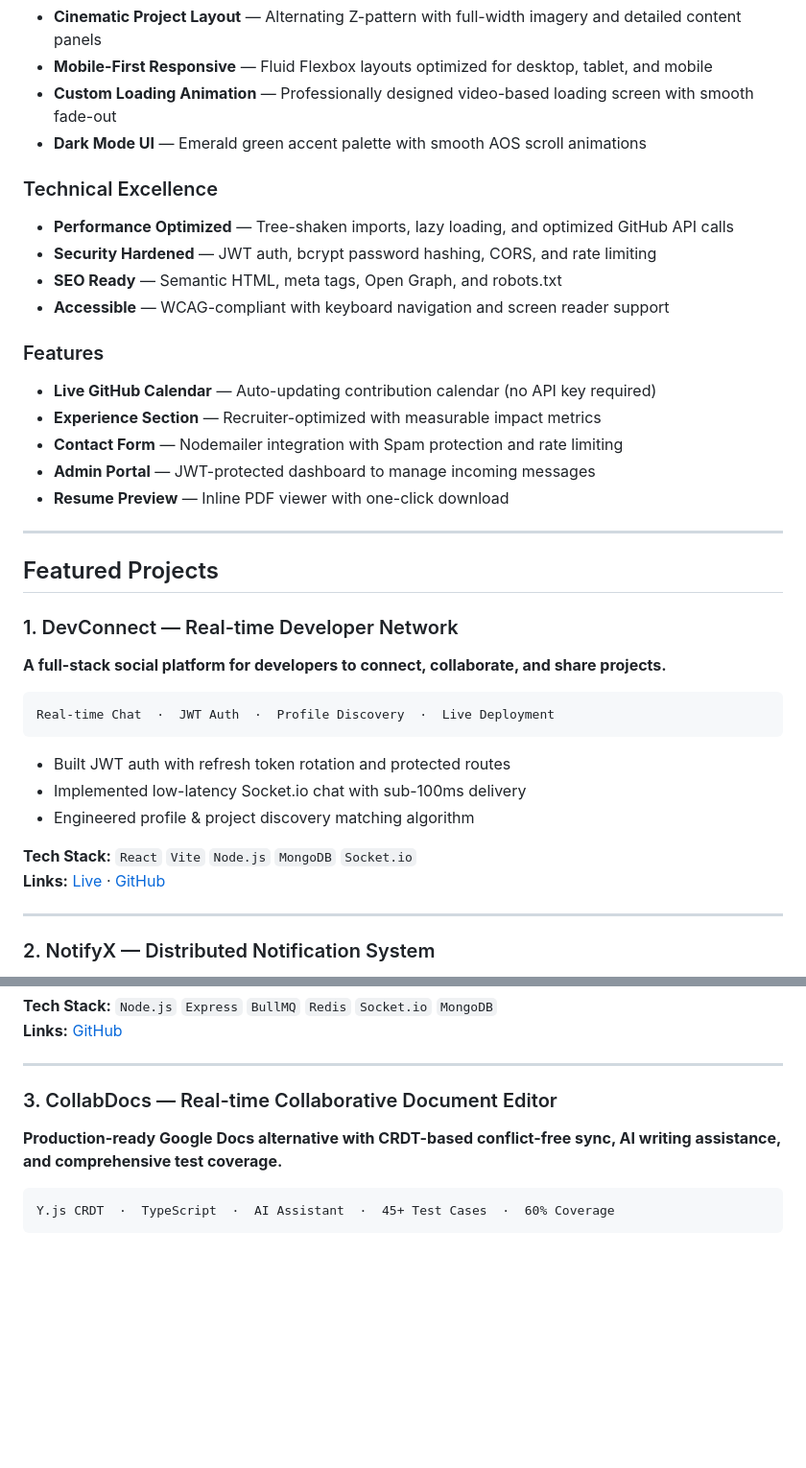
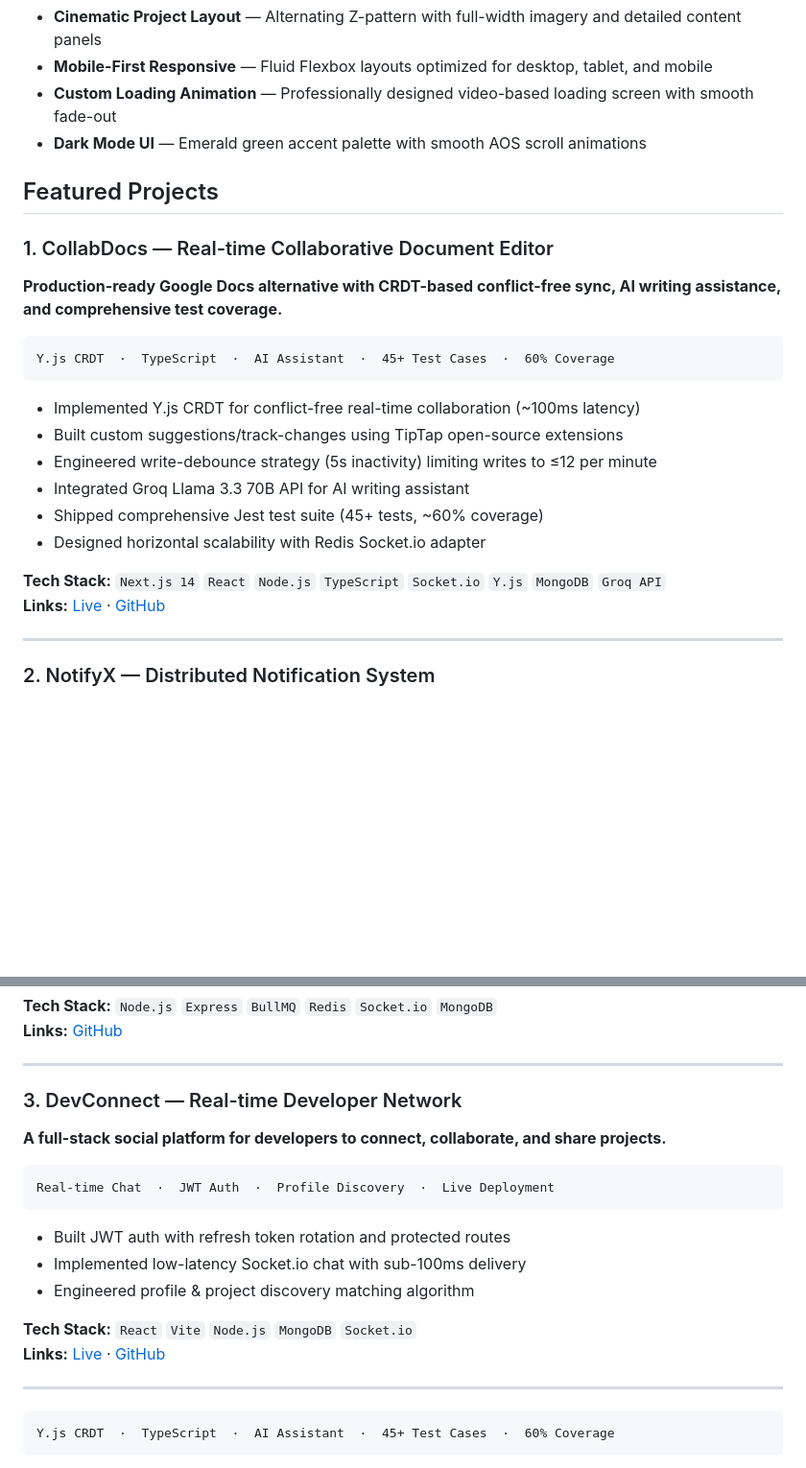
Before and after one commit to imsumit28/portfolio-website, a Markdown page: README.md, 2 parts joined by grey strips. Shown at 96% size. Rendered like a GitHub page; blank space fills up the shorter version.

Commit message:
docs: reorder featured projects — CollabDocs, NotifyX, DevConnect

````diff
--- a/README.md
+++ b/README.md
@@ -52,36 +52,24 @@ A comprehensive full-stack portfolio application built with the **MERN stack** (
 - **Custom Loading Animation** — Professionally designed video-based loading screen with smooth fade-out
 - **Dark Mode UI** — Emerald green accent palette with smooth AOS scroll animations
 
-### Technical Excellence
-- **Performance Optimized** — Tree-shaken imports, lazy loading, and optimized GitHub API calls
-- **Security Hardened** — JWT auth, bcrypt password hashing, CORS, and rate limiting
-- **SEO Ready** — Semantic HTML, meta tags, Open Graph, and robots.txt
-- **Accessible** — WCAG-compliant with keyboard navigation and screen reader support
-
-### Features
-- **Live GitHub Calendar** — Auto-updating contribution calendar (no API key required)
-- **Experience Section** — Recruiter-optimized with measurable impact metrics
-- **Contact Form** — Nodemailer integration with Spam protection and rate limiting
-- **Admin Portal** — JWT-protected dashboard to manage incoming messages
-- **Resume Preview** — Inline PDF viewer with one-click download
-
----
-
 ##  Featured Projects
 
-### 1. DevConnect — Real-time Developer Network
-**A full-stack social platform for developers to connect, collaborate, and share projects.**
+### 1. CollabDocs — Real-time Collaborative Document Editor
+**Production-ready Google Docs alternative with CRDT-based conflict-free sync, AI writing assistance, and comprehensive test coverage.**
 
 ```
-Real-time Chat  ·  JWT Auth  ·  Profile Discovery  ·  Live Deployment
+Y.js CRDT  ·  TypeScript  ·  AI Assistant  ·  45+ Test Cases  ·  60% Coverage
 ```
 
-- Built JWT auth with refresh token rotation and protected routes
-- Implemented low-latency Socket.io chat with sub-100ms delivery
-- Engineered profile & project discovery matching algorithm
+- Implemented Y.js CRDT for conflict-free real-time collaboration (~100ms latency)
+- Built custom suggestions/track-changes using TipTap open-source extensions
+- Engineered write-debounce strategy (5s inactivity) limiting writes to ≤12 per minute
+- Integrated Groq Llama 3.3 70B API for AI writing assistant
+- Shipped comprehensive Jest test suite (45+ tests, ~60% coverage)
+- Designed horizontal scalability with Redis Socket.io adapter
 
-**Tech Stack:** `React` `Vite` `Node.js` `MongoDB` `Socket.io`
-**Links:** [Live](https://devconnect2026.vercel.app/) · [GitHub](https://github.com/imsumit28/DevConnect)
+**Tech Stack:** `Next.js 14` `React` `Node.js` `TypeScript` `Socket.io` `Y.js` `MongoDB` `Groq API`
+**Links:** [Live](https://collabdocs2026.vercel.app/) · [GitHub](https://github.com/imsumit28/CollabDocs)
 
 ---
 
@@ -103,9 +91,21 @@ BullMQ Job Queue  ·  Redis Pub/Sub  ·  Idempotency  ·  Rate Limiting
 
 ---
 
-### 3. CollabDocs — Real-time Collaborative Document Editor
-**Production-ready Google Docs alternative with CRDT-based conflict-free sync, AI writing assistance, and comprehensive test coverage.**
+### 3. DevConnect — Real-time Developer Network
+**A full-stack social platform for developers to connect, collaborate, and share projects.**
 
+```
+Real-time Chat  ·  JWT Auth  ·  Profile Discovery  ·  Live Deployment
+```
+
+- Built JWT auth with refresh token rotation and protected routes
+- Implemented low-latency Socket.io chat with sub-100ms delivery
+- Engineered profile & project discovery matching algorithm
+
+**Tech Stack:** `React` `Vite` `Node.js` `MongoDB` `Socket.io`
+**Links:** [Live](https://devconnect2026.vercel.app/) · [GitHub](https://github.com/imsumit28/DevConnect)
+
+---
 ```
 Y.js CRDT  ·  TypeScript  ·  AI Assistant  ·  45+ Test Cases  ·  60% Coverage
 ```
````
